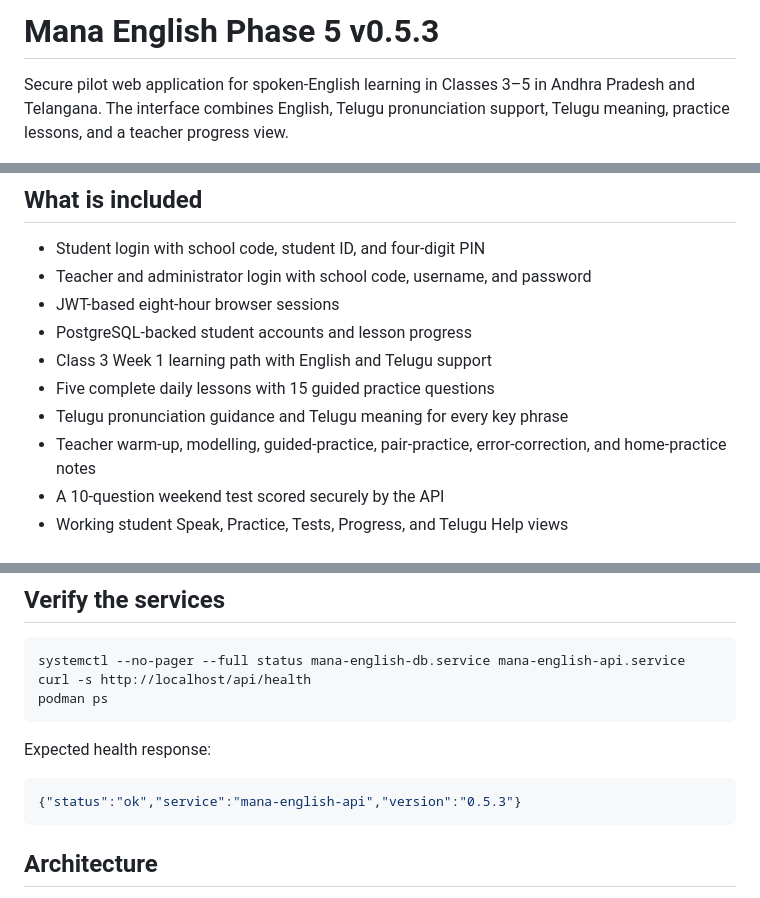
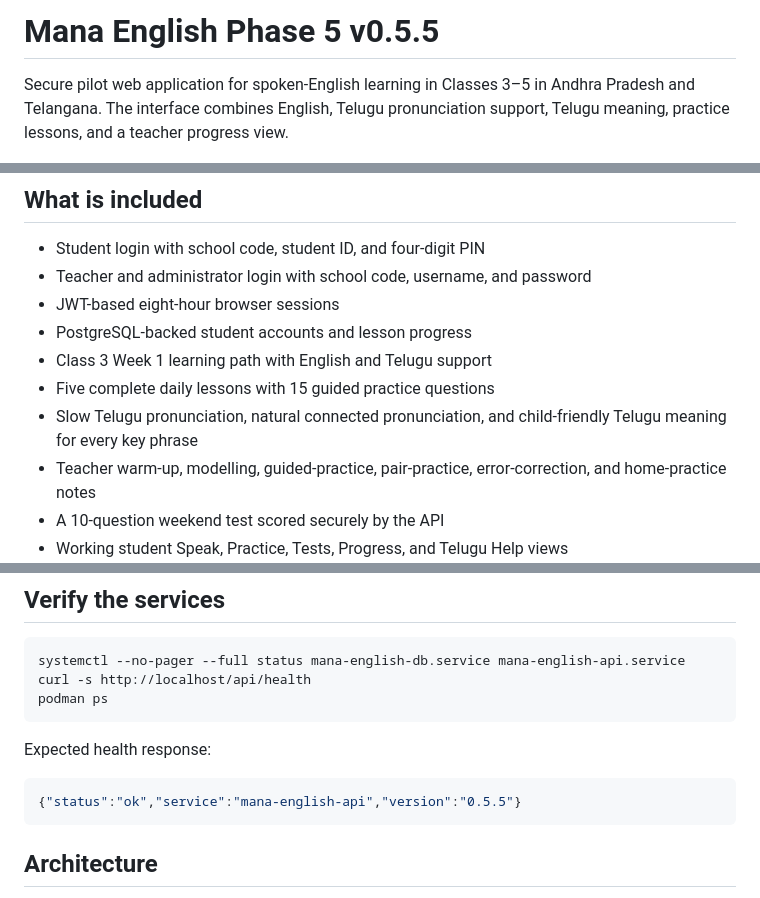
Before and after one commit to chakri86/mana-english, a Markdown page: README.md, 3 parts joined by grey strips. Drawn GitHub-style.

Commit message:
Correct Telugu pronunciation and meanings for v0.5.5 (README.md)

````diff
--- a/README.md
+++ b/README.md
@@ -1,4 +1,4 @@
-# Mana English Phase 5 v0.5.3
+# Mana English Phase 5 v0.5.5
 
 Secure pilot web application for spoken-English learning in Classes 3–5 in Andhra Pradesh and Telangana. The interface combines English, Telugu pronunciation support, Telugu meaning, practice lessons, and a teacher progress view.
 
@@ -10,7 +10,7 @@ Secure pilot web application for spoken-English learning in Classes 3–5 in And
 - PostgreSQL-backed student accounts and lesson progress
 - Class 3 Week 1 learning path with English and Telugu support
 - Five complete daily lessons with 15 guided practice questions
-- Telugu pronunciation guidance and Telugu meaning for every key phrase
+- Slow Telugu pronunciation, natural connected pronunciation, and child-friendly Telugu meaning for every key phrase
 - Teacher warm-up, modelling, guided-practice, pair-practice, error-correction, and home-practice notes
 - A 10-question weekend test scored securely by the API
 - Working student Speak, Practice, Tests, Progress, and Telugu Help views
@@ -79,7 +79,7 @@ podman ps
 Expected health response:
 
 ```json
-{"status":"ok","service":"mana-english-api","version":"0.5.3"}
+{"status":"ok","service":"mana-english-api","version":"0.5.5"}
 ```
 
 ## Architecture
````
